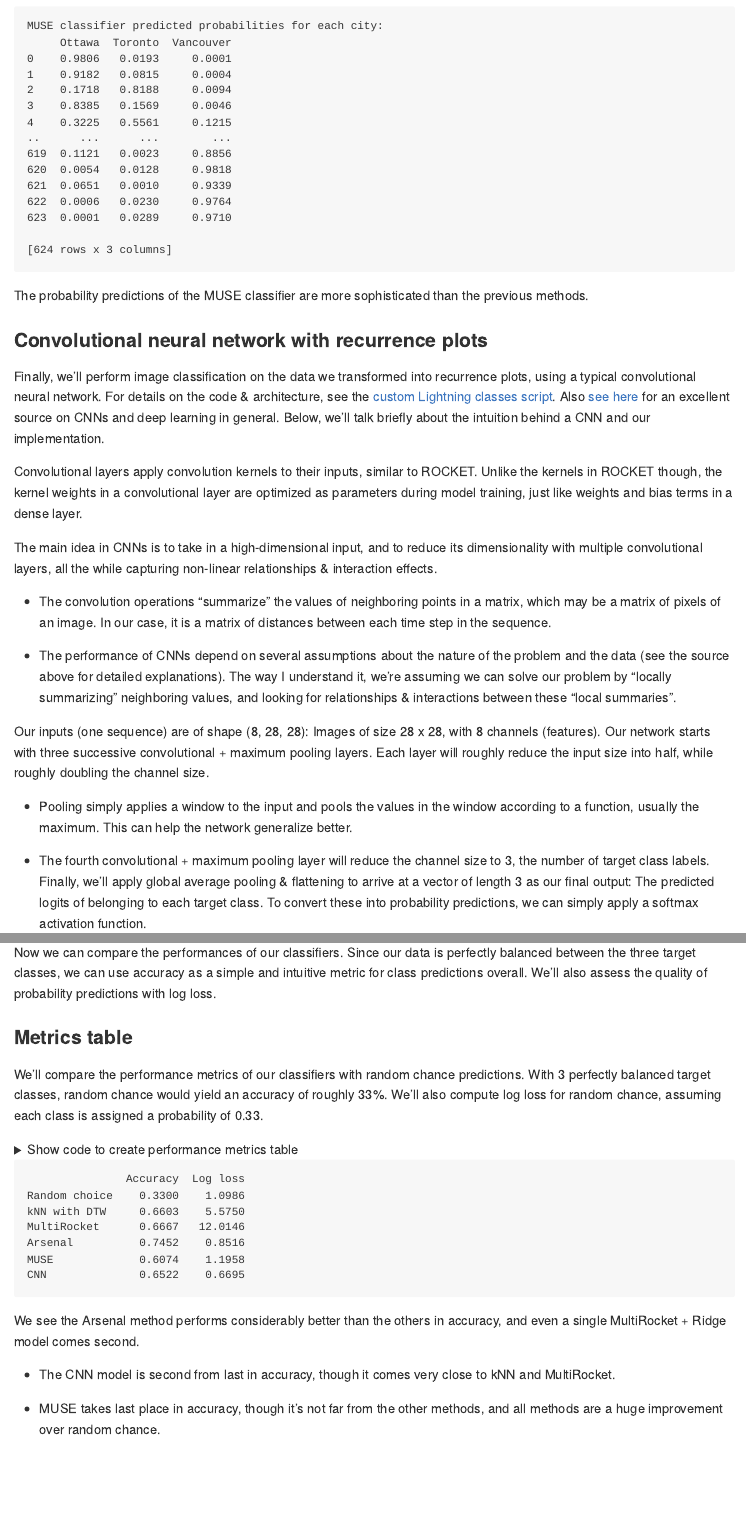
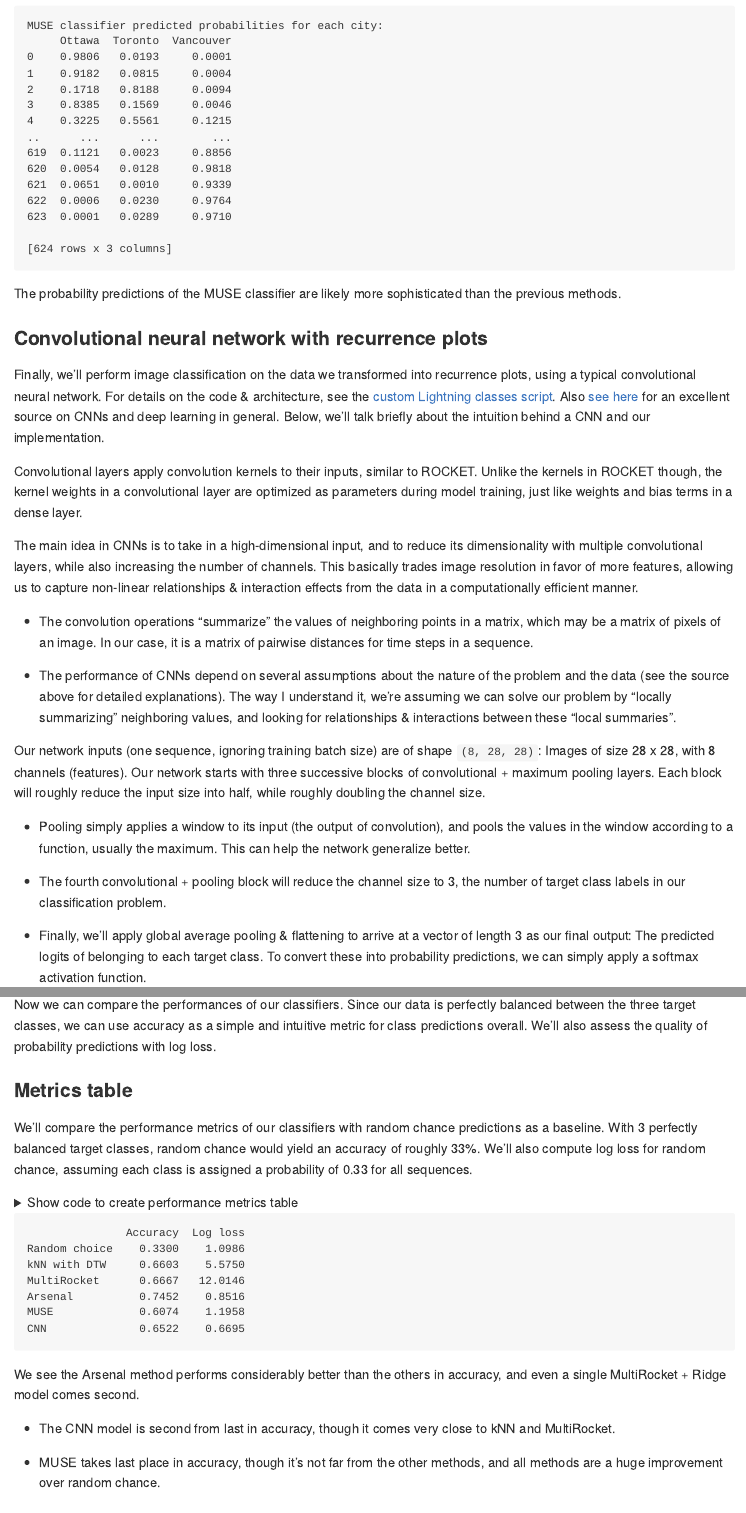
Before and after one commit to AhmetZamanis/WeatherAnomalyDetectionClassification, a Quarto document (ReportClassification.qmd): the page in a window 1100 px wide, from 13260 px down before the commit and from 13270 px down after it, so that both start at the same text, and a second part further down, joined at a grey line. The pictures show the output file ReportClassification.md that the author committed with the source, drawn offline in the style of GitHub; long lines of code are wrapped.

Commit message:
Upload final render of classification report

````diff
--- a/ReportClassification.qmd
+++ b/ReportClassification.qmd
@@ -457,7 +457,7 @@ print(pd.DataFrame(probs_muse, columns = ["Ottawa", "Toronto", "Vancouver"]))
 
 ```
 
-The probability predictions of the MUSE classifier are more sophisticated than the previous methods.
+The probability predictions of the MUSE classifier are likely more sophisticated than the previous methods.
 
 ### Convolutional neural network with recurrence plots
 
@@ -465,17 +465,19 @@ Finally, we'll perform image classification on the data we transformed into recu
 
 Convolutional layers apply convolution kernels to their inputs, similar to ROCKET. Unlike the kernels in ROCKET though, the kernel weights in a convolutional layer are optimized as parameters during model training, just like weights and bias terms in a dense layer.
 
-The main idea in CNNs is to take in a high-dimensional input, and to reduce its dimensionality with multiple convolutional layers, all the while capturing non-linear relationships & interaction effects.
+The main idea in CNNs is to take in a high-dimensional input, and to reduce its dimensionality with multiple convolutional layers, while also increasing the number of channels. This basically trades image resolution in favor of more features, allowing us to capture non-linear relationships & interaction effects from the data in a computationally efficient manner.
 
--   The convolution operations "summarize" the values of neighboring points in a matrix, which may be a matrix of pixels of an image. In our case, it is a matrix of distances between each time step in the sequence.
+-   The convolution operations "summarize" the values of neighboring points in a matrix, which may be a matrix of pixels of an image. In our case, it is a matrix of pairwise distances for time steps in a sequence.
 
 -   The performance of CNNs depend on several assumptions about the nature of the problem and the data (see the source above for detailed explanations). The way I understand it, we're assuming we can solve our problem by "locally summarizing" neighboring values, and looking for relationships & interactions between these "local summaries".
 
-Our inputs (one sequence) are of shape (8, 28, 28): Images of size 28 x 28, with 8 channels (features). Our network starts with three successive convolutional + maximum pooling layers. Each layer will roughly reduce the input size into half, while roughly doubling the channel size.
+Our network inputs (one sequence, ignoring training batch size) are of shape `(8, 28, 28)`: Images of size 28 x 28, with 8 channels (features). Our network starts with three successive blocks of convolutional + maximum pooling layers. Each block will roughly reduce the input size into half, while roughly doubling the channel size.
 
--   Pooling simply applies a window to the input and pools the values in the window according to a function, usually the maximum. This can help the network generalize better.
+-   Pooling simply applies a window to its input (the output of convolution), and pools the values in the window according to a function, usually the maximum. This can help the network generalize better.
 
--   The fourth convolutional + maximum pooling layer will reduce the channel size to 3, the number of target class labels. Finally, we'll apply global average pooling & flattening to arrive at a vector of length 3 as our final output: The predicted logits of belonging to each target class. To convert these into probability predictions, we can simply apply a softmax activation function.
+-   The fourth convolutional + pooling block will reduce the channel size to 3, the number of target class labels in our classification problem.
+
+-   Finally, we'll apply global average pooling & flattening to arrive at a vector of length 3 as our final output: The predicted logits of belonging to each target class. To convert these into probability predictions, we can simply apply a softmax activation function.
 
     -   Older CNN architectures feed the outputs of convolutional layers into dense layers to arrive at the final predictions. More recent architectures instead leverage global average pooling, which reduces model complexity and often performs better.
 
@@ -569,7 +571,7 @@ Now we can compare the performances of our classifiers. Since our data is perfec
 
 ### Metrics table
 
-We'll compare the performance metrics of our classifiers with random chance predictions. With 3 perfectly balanced target classes, random chance would yield an accuracy of roughly 33%. We'll also compute log loss for random chance, assuming each class is assigned a probability of 0.33.
+We'll compare the performance metrics of our classifiers with random chance predictions as a baseline. With 3 perfectly balanced target classes, random chance would yield an accuracy of roughly 33%. We'll also compute log loss for random chance, assuming each class is assigned a probability of 0.33 for all sequences.
 
 ```{python MetricsTable}
 #| code-fold: true
````
Also changed, not shown: ReportClassification.md, ReportClassification.qmd (18 more changed lines).
